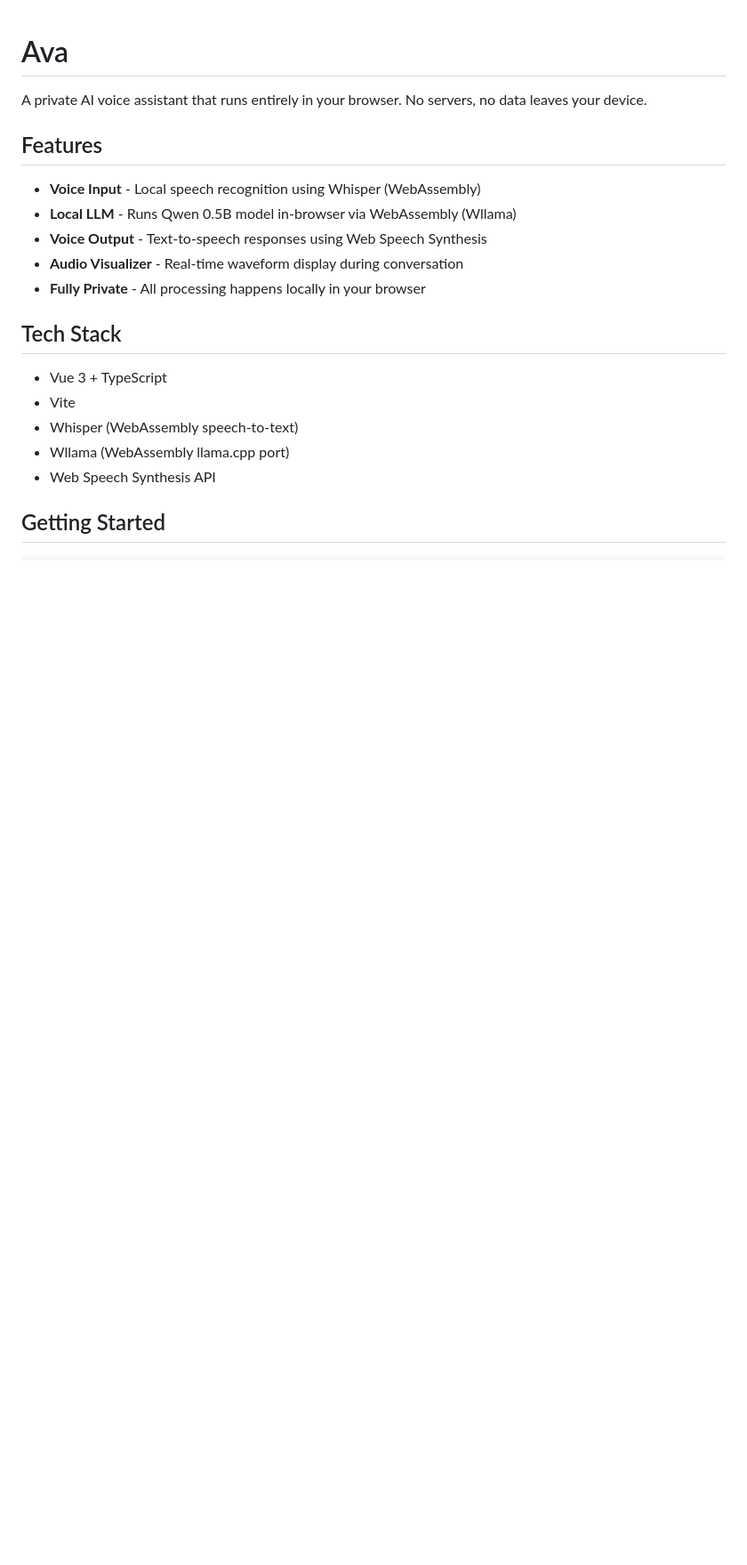
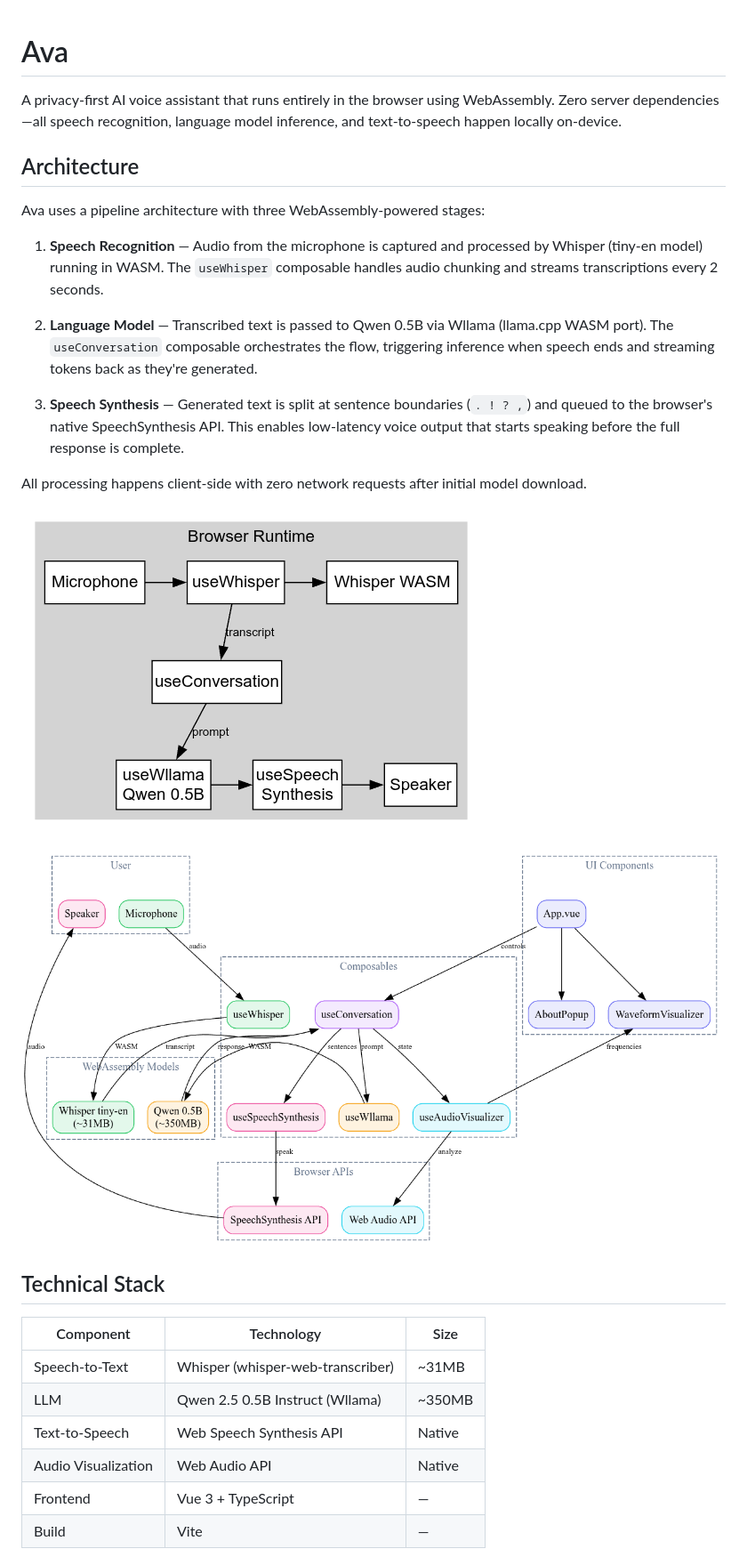
Before and after one commit to muthuspark/ava, a Markdown page: README.md, the part around one of its changes. Shown at 89% size. Rendered like a GitHub page; pictures changed too: public/architecture_diagram.png (added), public/flow_diagram.png (added); blank space fills up the shorter version.

```diff
--- a/README.md
+++ b/README.md
@@ -1,21 +1,31 @@
 # Ava
 
-A private AI voice assistant that runs entirely in your browser. No servers, no data leaves your device.
+A privacy-first AI voice assistant that runs entirely in the browser using WebAssembly. Zero server dependencies—all speech recognition, language model inference, and text-to-speech happen locally on-device.
 
-## Features
+## Architecture
 
-- **Voice Input** - Local speech recognition using Whisper (WebAssembly)
-- **Local LLM** - Runs Qwen 0.5B model in-browser via WebAssembly (Wllama)
-- **Voice Output** - Text-to-speech responses using Web Speech Synthesis
-- **Audio Visualizer** - Real-time waveform display during conversation
-- **Fully Private** - All processing happens locally in your browser
+Ava uses a pipeline architecture with three WebAssembly-powered stages:
 
-## Tech Stack
+1. **Speech Recognition** — Audio from the microphone is captured and processed by Whisper (tiny-en model) running in WASM. The `useWhisper` composable handles audio chunking and streams transcriptions every 2 seconds.
 
-- Vue 3 + TypeScript
-- Vite
-- Whisper (WebAssembly speech-to-text)
-- Wllama (WebAssembly llama.cpp port)
-- Web Speech Synthesis API
+2. **Language Model** — Transcribed text is passed to Qwen 0.5B via Wllama (llama.cpp WASM port). The `useConversation` composable orchestrates the flow, triggering inference when speech ends and streaming tokens back as they're generated.
 
-## Getting Started
+3. **Speech Synthesis** — Generated text is split at sentence boundaries (`. ! ? ,`) and queued to the browser's native SpeechSynthesis API. This enables low-latency voice output that starts speaking before the full response is complete.
+
+All processing happens client-side with zero network requests after initial model download.
+
+![Architecture Diagram](public/architecture_diagram.png)
+
+![Flow Diagram](public/flow_diagram.png)
+
+## Technical Stack
+
+| Component | Technology | Size |
+|-----------|------------|------|
+| Speech-to-Text | Whisper (whisper-web-transcriber) | ~31MB |
+| LLM | Qwen 2.5 0.5B Instruct (Wllama) | ~350MB |
+| Text-to-Speech | Web Speech Synthesis API | Native |
+| Audio Visualization | Web Audio API | Native |
+| Frontend | Vue 3 + TypeScript | — |
+| Build | Vite | — |
+
```
Also changed, not shown: other parts of README.md (+67 -4 lines), 3 other files.
